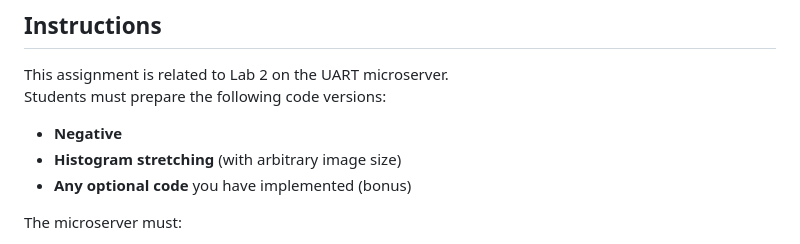
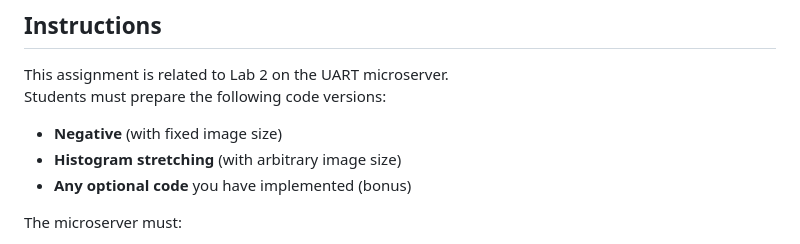
Before and after one commit to lmolinario/AES, a Markdown page: Lab 2/README.md, the part around the change. Rendered like a GitHub page.

Commit message:
update Lab 2

```diff
--- a/Lab 2/README.md
+++ b/Lab 2/README.md
@@ -7,7 +7,7 @@
 This assignment is related to Lab 2 on the UART microserver.
 Students must prepare the following code versions:
 
-- **Negative**
+- **Negative** (with fixed image size)
 - **Histogram stretching** (with arbitrary image size)
 - **Any optional code** you have implemented (bonus)
 
```
